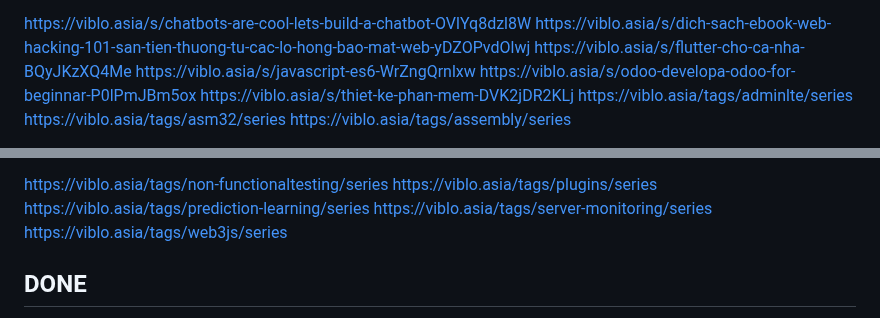
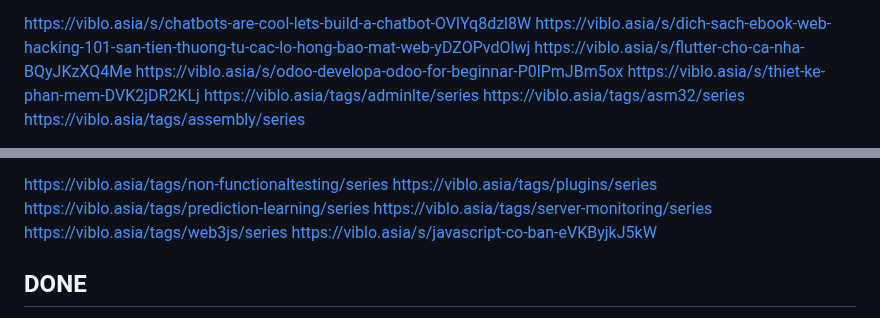
Before and after one commit to Dat0318/roadmap_sh_node, a Markdown page: free_code_camp/doc/need_read.md, 2 parts joined by grey strips. Drawn GitHub-style.

```diff
--- a/free_code_camp/doc/need_read.md
+++ b/free_code_camp/doc/need_read.md
@@ -322,7 +322,6 @@ https://viblo.asia/s/apache-kafka-tu-zero-den-one-aGK7jPbA5j2
 https://viblo.asia/s/chatbots-are-cool-lets-build-a-chatbot-OVlYq8dzl8W
 https://viblo.asia/s/dich-sach-ebook-web-hacking-101-san-tien-thuong-tu-cac-lo-hong-bao-mat-web-yDZOPvdOlwj
 https://viblo.asia/s/flutter-cho-ca-nha-BQyJKzXQ4Me
-https://viblo.asia/s/javascript-es6-WrZngQrnlxw
 https://viblo.asia/s/odoo-developa-odoo-for-beginnar-P0lPmJBm5ox
 https://viblo.asia/s/thiet-ke-phan-mem-DVK2jDR2KLj
 https://viblo.asia/tags/adminlte/series
@@ -394,6 +393,7 @@ https://viblo.asia/tags/plugins/series
 https://viblo.asia/tags/prediction-learning/series
 https://viblo.asia/tags/server-monitoring/series
 https://viblo.asia/tags/web3js/series
+https://viblo.asia/s/javascript-co-ban-eVKByjkJ5kW
 
 ## DONE
 
```
